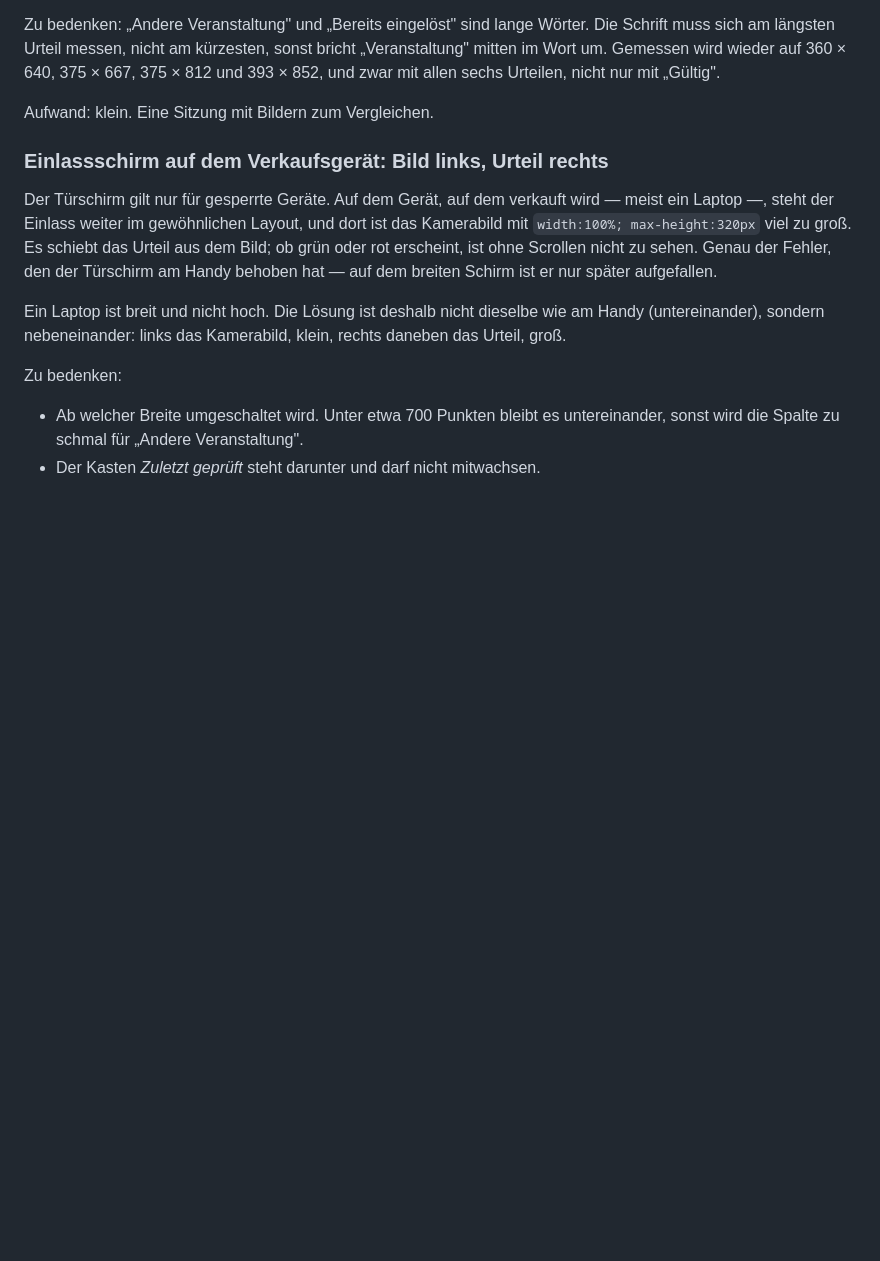
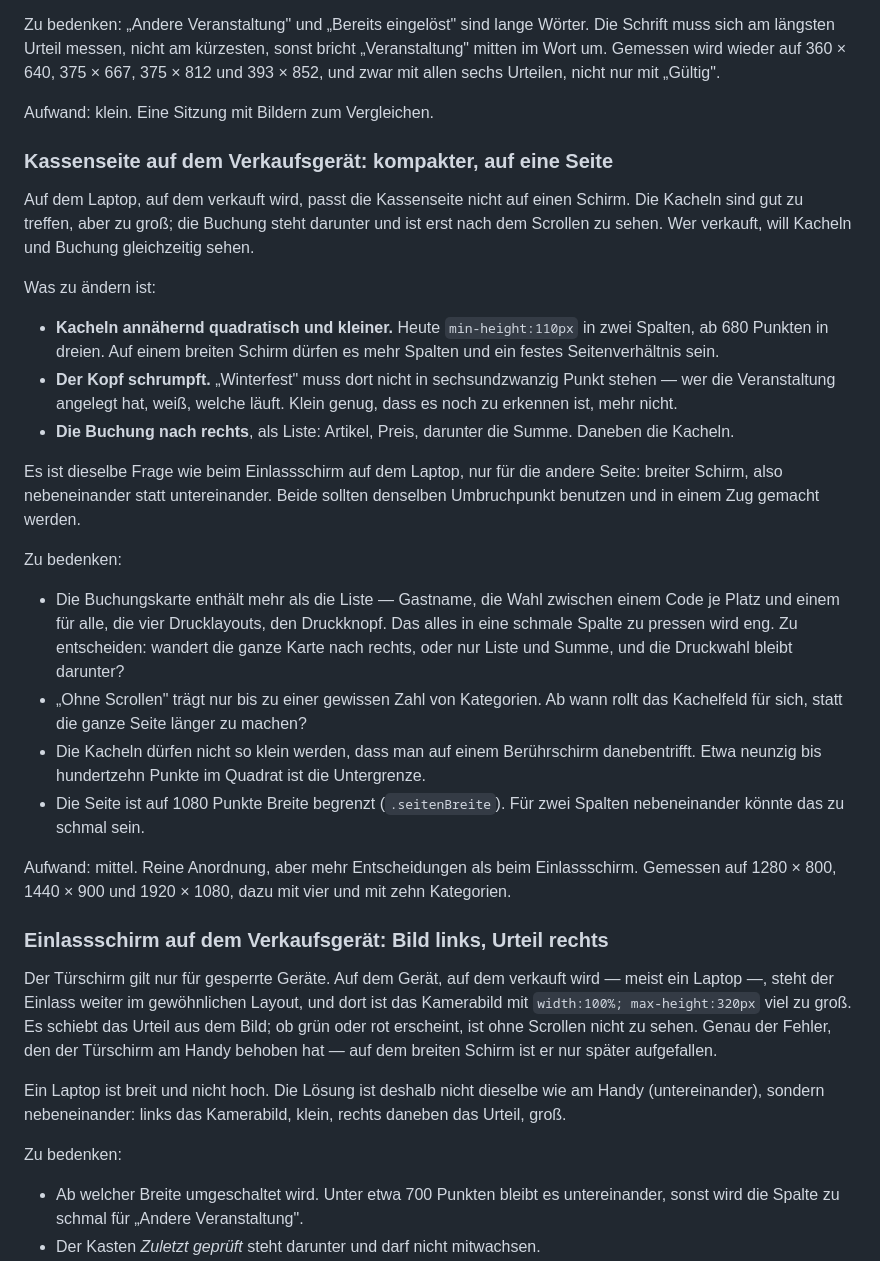
Before and after one commit to joergroeloffs-coder/Ticketmanager, a Markdown page: Vorhaben.md, the part around the change. GitHub-like rendering; blank space fills up the shorter version.

Commit message:
Vorhaben: Kassenseite auf dem Verkaufsgerät kompakter
Vierter Punkt. Auf dem Laptop passen Kacheln und Buchung nicht zusammen auf
einen Schirm: die Kacheln sind zu groß, die Buchung steht darunter. Kacheln
annähernd quadratisch und kleiner, Kopf schrumpfen, Buchung als Liste nach
rechts.

Dieselbe Frage wie beim Einlassschirm auf dem Laptop, nur für die andere
Seite — beide sollten denselben Umbruchpunkt benutzen und zusammen gemacht
werden. Die offenen Entscheidungen sind mit aufgeschrieben, vor allem: was
von der Buchungskarte in die schmale Spalte gehört und was darunter bleibt.

```diff
--- a/Vorhaben.md
+++ b/Vorhaben.md
@@ -21,6 +21,47 @@ sonst bricht „Veranstaltung" mitten im Wort um. Gemessen wird wieder auf
 Urteilen, nicht nur mit „Gültig".
 
 Aufwand: klein. Eine Sitzung mit Bildern zum Vergleichen.
+
+### Kassenseite auf dem Verkaufsgerät: kompakter, auf eine Seite
+
+Auf dem Laptop, auf dem verkauft wird, passt die Kassenseite nicht auf einen
+Schirm. Die Kacheln sind gut zu treffen, aber zu groß; die Buchung steht
+darunter und ist erst nach dem Scrollen zu sehen. Wer verkauft, will Kacheln
+und Buchung gleichzeitig sehen.
+
+Was zu ändern ist:
+
+- **Kacheln annähernd quadratisch und kleiner.** Heute `min-height:110px` in
+  zwei Spalten, ab 680 Punkten in dreien. Auf einem breiten Schirm dürfen es
+  mehr Spalten und ein festes Seitenverhältnis sein.
+- **Der Kopf schrumpft.** „Winterfest" muss dort nicht in sechsundzwanzig
+  Punkt stehen — wer die Veranstaltung angelegt hat, weiß, welche läuft. Klein
+  genug, dass es noch zu erkennen ist, mehr nicht.
+- **Die Buchung nach rechts**, als Liste: Artikel, Preis, darunter die Summe.
+  Daneben die Kacheln.
+
+Es ist dieselbe Frage wie beim Einlassschirm auf dem Laptop, nur für die
+andere Seite: breiter Schirm, also nebeneinander statt untereinander. Beide
+sollten denselben Umbruchpunkt benutzen und in einem Zug gemacht werden.
+
+Zu bedenken:
+
+- Die Buchungskarte enthält mehr als die Liste — Gastname, die Wahl zwischen
+  einem Code je Platz und einem für alle, die vier Drucklayouts, den
+  Druckknopf. Das alles in eine schmale Spalte zu pressen wird eng. Zu
+  entscheiden: wandert die ganze Karte nach rechts, oder nur Liste und Summe,
+  und die Druckwahl bleibt darunter?
+- „Ohne Scrollen" trägt nur bis zu einer gewissen Zahl von Kategorien. Ab
+  wann rollt das Kachelfeld für sich, statt die ganze Seite länger zu machen?
+- Die Kacheln dürfen nicht so klein werden, dass man auf einem Berührschirm
+  danebentrifft. Etwa neunzig bis hundertzehn Punkte im Quadrat ist die
+  Untergrenze.
+- Die Seite ist auf 1080 Punkte Breite begrenzt (`.seitenBreite`). Für zwei
+  Spalten nebeneinander könnte das zu schmal sein.
+
+Aufwand: mittel. Reine Anordnung, aber mehr Entscheidungen als beim
+Einlassschirm. Gemessen auf 1280 × 800, 1440 × 900 und 1920 × 1080, dazu mit
+vier und mit zehn Kategorien.
 
 ### Einlassschirm auf dem Verkaufsgerät: Bild links, Urteil rechts
 
```
